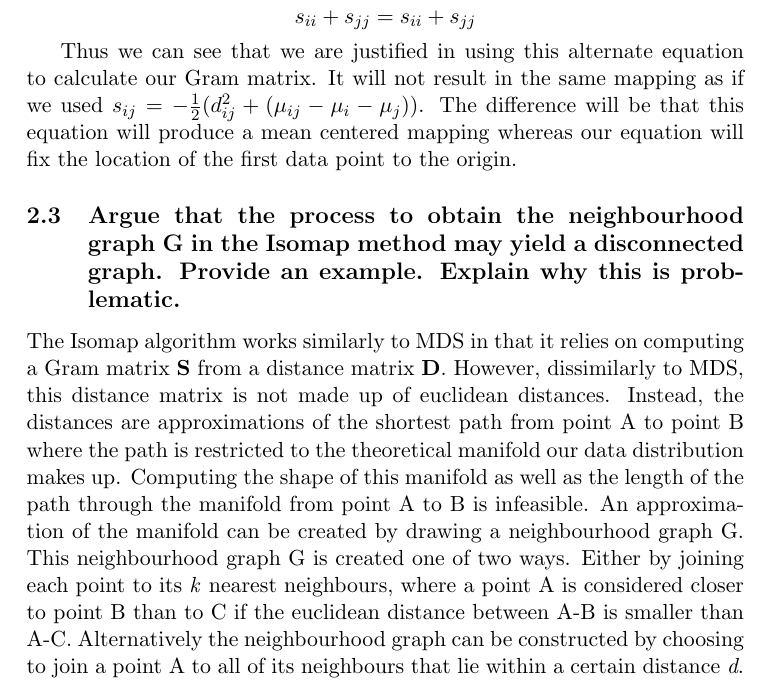
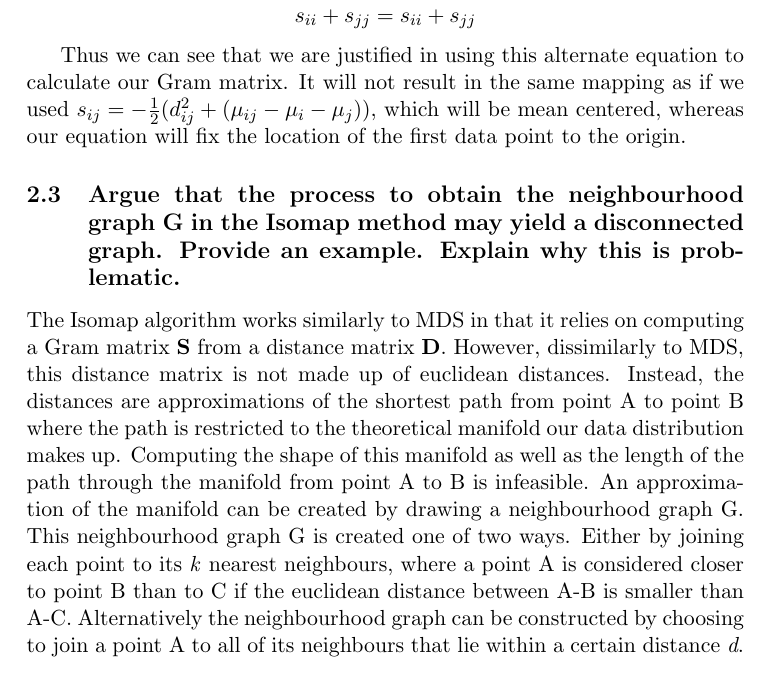
Before and after one commit to jacobhm98/Advanced-Machine-Learning, a LaTeX problem sheet (assignment1/latex/Assignment1.tex): part of page 12 of 16, cut so that both start at the same text. Compiled offline with pdfLaTeX.

Commit message:
correction

```diff
--- a/assignment1/latex/Assignment1.tex
+++ b/assignment1/latex/Assignment1.tex
@@ -162,7 +162,7 @@ Where $\mathbf{y_{1}}$ represents the vector holding the coordinates of the firs
 $$ s_{ii} + s_{jj} = \langle \mathbf{y_{j}} \cdot \mathbf{y_{j}} \rangle + \langle \mathbf{y_{i}} \cdot \mathbf{y_{i}} \rangle$$
 $$ s_{ii} + s_{jj} = s_{ii} + s_{jj} $$
 
-Thus we can see that we are justified in using this alternate equation to calculate our Gram matrix. It will not result in the same mapping as if we used $ s_{ij} = -\frac{1}{2}(d^{2}_{ij} +( \mu_{ij} - \mu_{i} - \mu_{j}))$. The difference will be that this equation will produce a mean centered mapping whereas our equation will fix the location of the first data point to the origin.
+Thus we can see that we are justified in using this alternate equation to calculate our Gram matrix. It will not result in the same mapping as if we used $ s_{ij} = -\frac{1}{2}(d^{2}_{ij} +( \mu_{ij} - \mu_{i} - \mu_{j}))$, which will be mean centered, whereas our equation will fix the location of the first data point to the origin.
 
 
 \subsection{Argue that the process to obtain the neighbourhood graph G in the Isomap method may yield a disconnected graph.  Provide an example.  Explain why this is problematic.}
```
Also changed, not shown: assignment1/latex/Assignment1.pdf, 2 other files.
